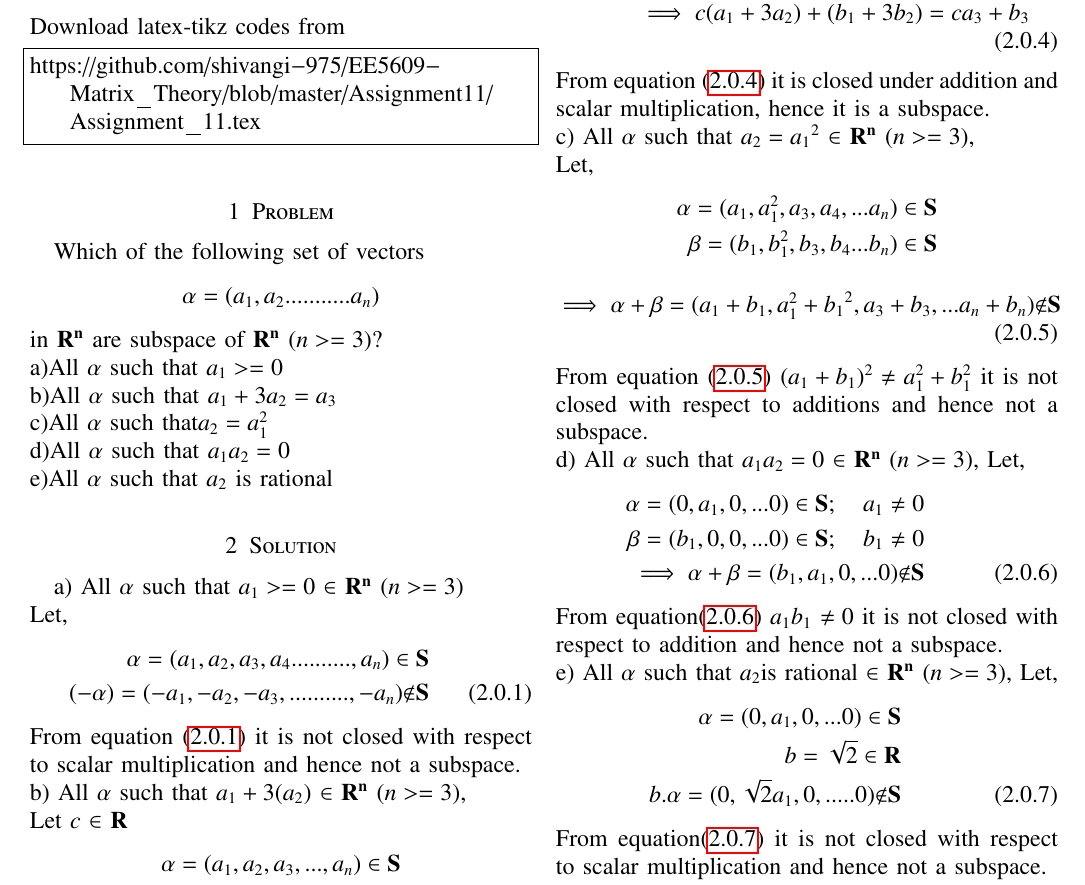
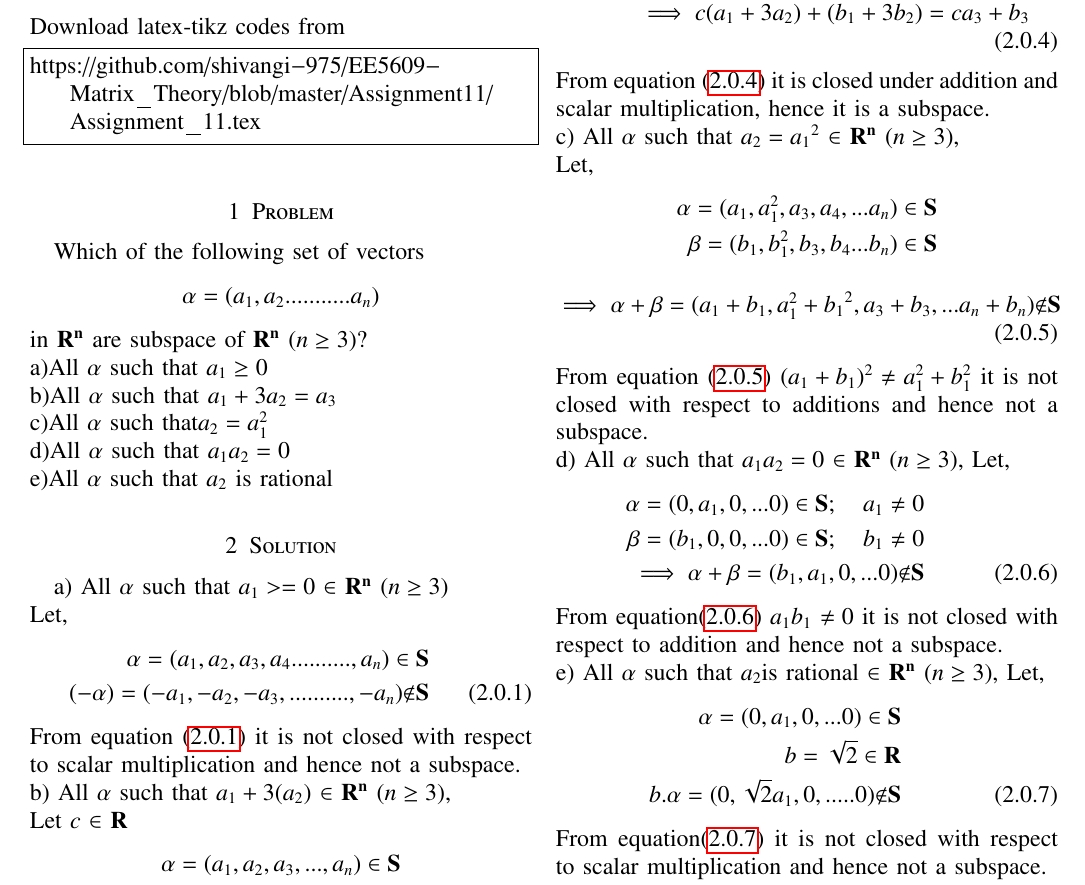
Before and after one commit to shivangi-975/EE5609-Matrix_Theory, a LaTeX problem sheet (Assignment11/Assignment_11.tex): part of the page, cut so that both start at the same text. Compiled offline with pdfLaTeX.

Commit message:
Update Assignment_11.tex

```diff
--- a/Assignment11/Assignment_11.tex
+++ b/Assignment11/Assignment_11.tex
@@ -259,8 +259,8 @@ https://github.com/shivangi-975/EE5609-Matrix_Theory/blob/master/Assignment11/As
 %
 \section{Problem}
 Which of the following set of vectors
-\begin{align}\alpha=(a_1,a_2...........a_n)\nonumber\end{align} in $\vec{R^n}$ are subspace of $\vec{R^n}$ $(n>=3)$?\\
-a)All $\alpha$ such that $a_1>=0$\\
+\begin{align}\alpha=(a_1,a_2...........a_n)\nonumber\end{align} in $\vec{R^n}$ are subspace of $\vec{R^n}$ $(n\geq3)$?\\
+a)All $\alpha$ such that $a_1\geq0$\\
 b)All $\alpha$ such that $a_1+3a_2=a_3$\\
 c)All $\alpha$ such that$a_2=a_1^{2}$\\
 d)All $\alpha$ such that $a_1a_2=0$\\
@@ -269,7 +269,7 @@ e)All $\alpha$ such that $a_2$ is rational
 %
 \section{Solution}
 a)
-All $\alpha$ such that $a_1>=0$ $\in$ $\vec{R^n}$ $(n>=3)$\\
+All $\alpha$ such that $a_1>=0$ $\in$ $\vec{R^n}$ $(n\geq3)$\\
 Let,
 \begin{align}\label{eq2}
 \alpha=(a_1,a_2,a_3,a_4..........,a_n) \in \vec{S}\nonumber\\
@@ -296,7 +296,7 @@ ca_1+b_1+3(ca_2+b_2)=ca_1+b_1+3ca_2+3b_2\nonumber\\
 \end{align}
 From equation \eqref{eq4} it is closed under addition and scalar multiplication, hence it is a subspace. \\
 c)
-All $\alpha$ such that $a_2=a_1{^2}$ $\in$ $\vec{R^n}$ $(n>=3)$,\\
+All $\alpha$ such that $a_2=a_1{^2}$ $\in$ $\vec{R^n}$ $(n\geq3)$,\\
 Let,
 \begin{align}\label{eq5}
  \alpha=(a_1,a_1^{2},a_3,a_4,...a_n) \in \vec{S}\nonumber\\
```
Also changed, not shown: Assignment11/Assignment_11.tex (6 more changed lines).
